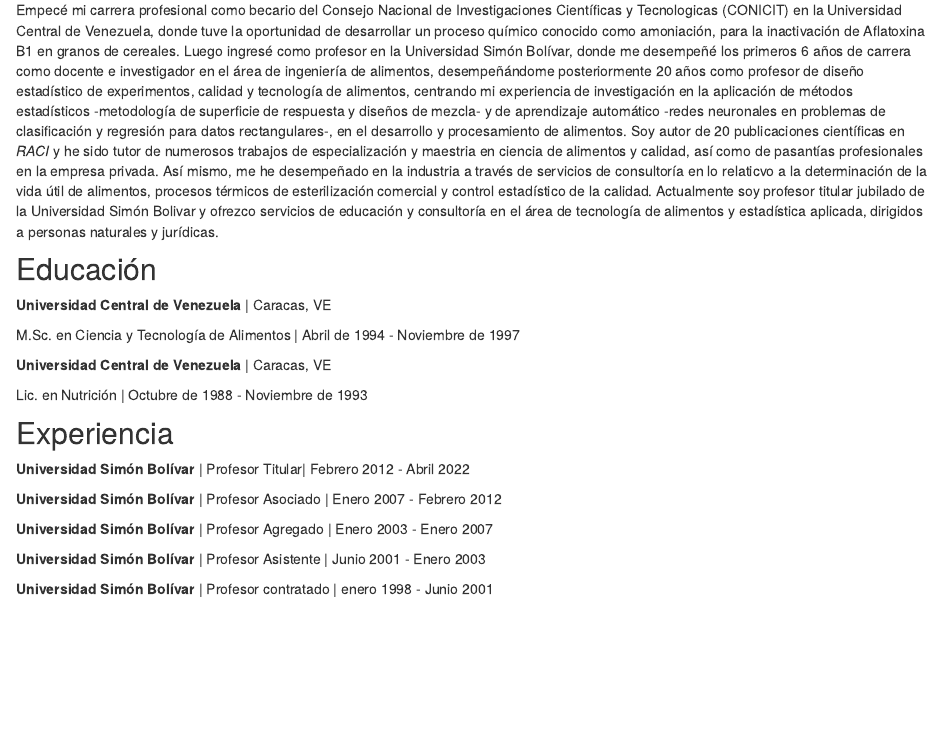
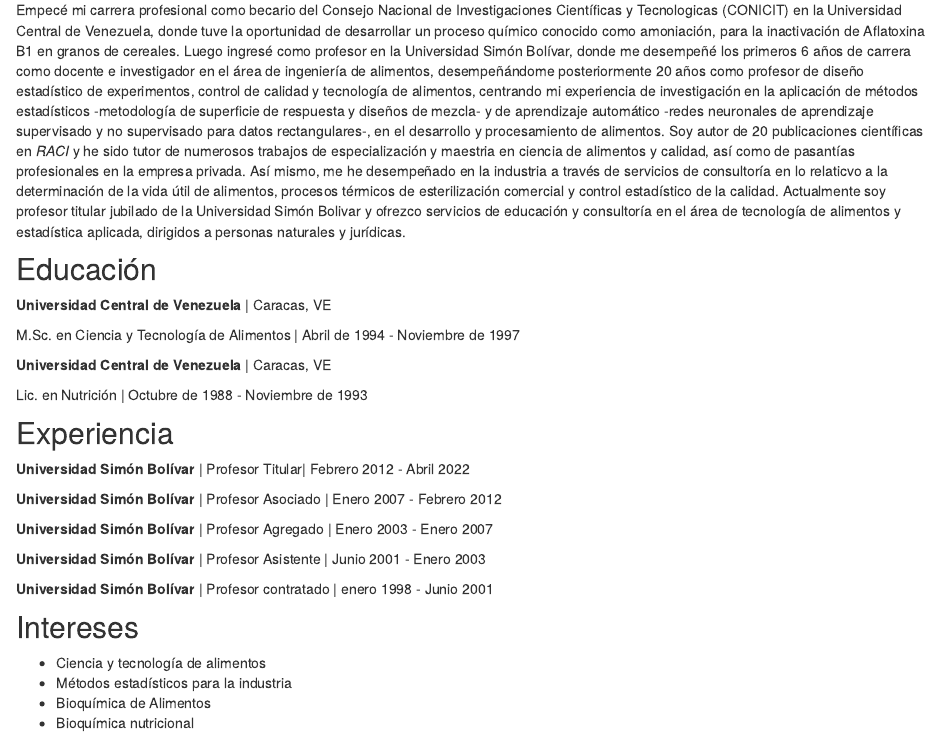
Before and after one commit to FRMT1/DASFTech_website, an R Markdown document (index.Rmd): the page in a window 1100 px wide, from 180 px down. Rendered offline with R 4.5, knitr and Pandoc, with nearby package versions; drawn as R Markdown's standard HTML page in place of the format the file asks for.

Commit message:
Se completó la biografía profesional

```diff
--- a/index.Rmd
+++ b/index.Rmd
@@ -18,7 +18,7 @@
 
 ## Biografía profesional
 
-Empecé mi carrera profesional como becario del Consejo Nacional de Investigaciones Científicas y Tecnologicas (CONICIT) en la Universidad Central de Venezuela, donde tuve la oportunidad de desarrollar un proceso químico conocido como amoniación, para la inactivación de Aflatoxina B1 en granos de cereales. Luego ingresé como profesor en la Universidad Simón Bolívar, donde me desempeñé los primeros 6 años de carrera como docente e investigador en el área de ingeniería de alimentos, desempeñándome posteriormente 20 años como profesor de diseño estadístico de experimentos, calidad y tecnología de alimentos, centrando mi experiencia de investigación en la aplicación de métodos estadísticos -metodología de superficie de respuesta y diseños de mezcla- y de aprendizaje automático -redes neuronales en problemas de clasificación y regresión para datos rectangulares-, en el desarrollo y procesamiento de alimentos. Soy autor de 20 publicaciones científicas en *RACI* y he sido tutor de numerosos trabajos de especialización y maestria en ciencia de alimentos y calidad, así como de pasantías profesionales en la empresa privada. Así mismo, me he desempeñado en la industria a través de servicios de consultoría en lo relaticvo a la determinación de la vida útil de alimentos, procesos térmicos de esterilización comercial y control estadístico de la calidad. Actualmente soy profesor titular jubilado de la Universidad Simón Bolivar y ofrezco servicios de educación y consultoría en el área de tecnología de alimentos y estadística aplicada, dirigidos a personas naturales y jurídicas.
+Empecé mi carrera profesional como becario del Consejo Nacional de Investigaciones Científicas y Tecnologicas (CONICIT) en la Universidad Central de Venezuela, donde tuve la oportunidad de desarrollar un proceso químico conocido como amoniación, para la inactivación de Aflatoxina B1 en granos de cereales. Luego ingresé como profesor en la Universidad Simón Bolívar, donde me desempeñé los primeros 6 años de carrera como docente e investigador en el área de ingeniería de alimentos, desempeñándome posteriormente 20 años como profesor de diseño estadístico de experimentos, control de calidad y tecnología de alimentos, centrando mi experiencia de investigación en la aplicación de métodos estadísticos -metodología de superficie de respuesta y diseños de mezcla- y de aprendizaje automático -redes neuronales de aprendizaje supervisado y no supervisado para datos rectangulares-, en el desarrollo y procesamiento de alimentos. Soy autor de 20 publicaciones científicas en *RACI* y he sido tutor de numerosos trabajos de especialización y maestria en ciencia de alimentos y calidad, así como de pasantías profesionales en la empresa privada. Así mismo, me he desempeñado en la industria a través de servicios de consultoría en lo relaticvo a la determinación de la vida útil de alimentos, procesos térmicos de esterilización comercial y control estadístico de la calidad. Actualmente soy profesor titular jubilado de la Universidad Simón Bolivar y ofrezco servicios de educación y consultoría en el área de tecnología de alimentos y estadística aplicada, dirigidos a personas naturales y jurídicas.
 
 
 
@@ -43,3 +43,10 @@
 **Universidad Simón Bolívar** | Profesor Asistente | Junio 2001 - Enero 2003
 
 **Universidad Simón Bolívar** | Profesor contratado | enero 1998 - Junio 2001
+
+## Intereses
+
+* Ciencia y tecnología de alimentos
+* Métodos estadísticos para la industria
+* Bioquímica de Alimentos
+* Bioquímica nutricional
```
